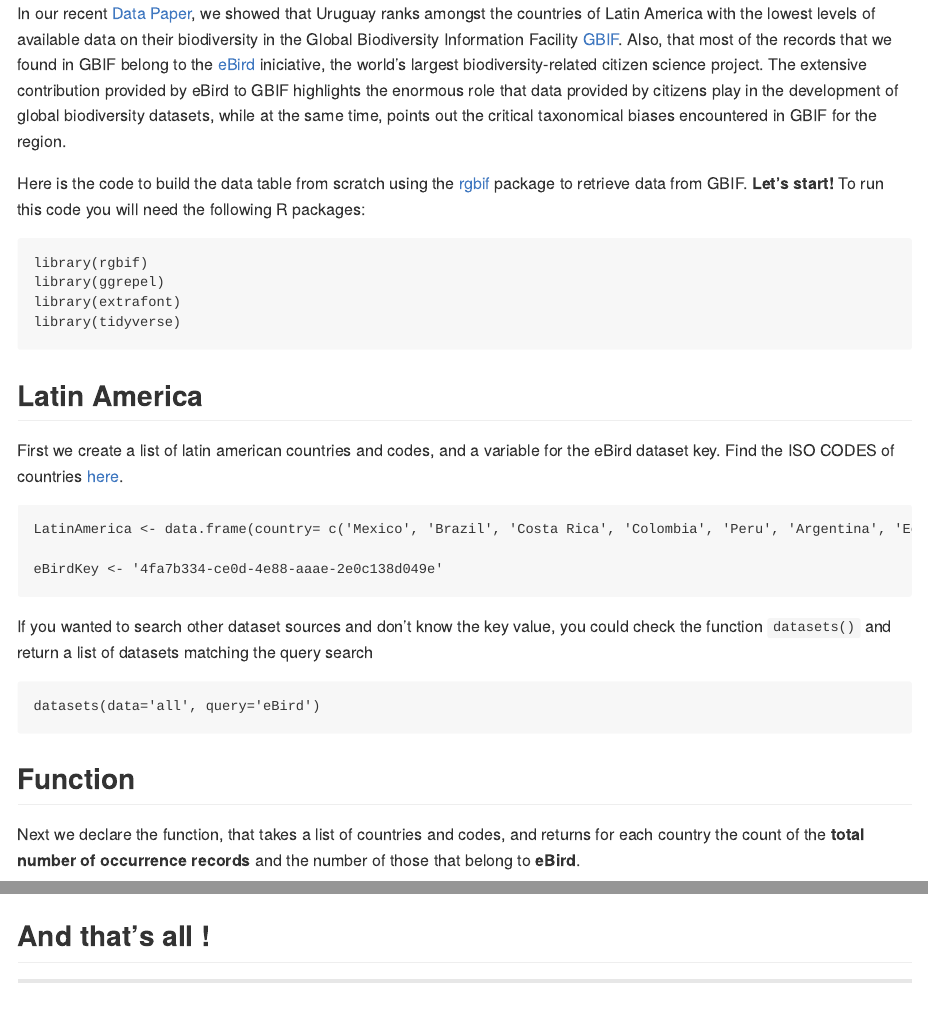
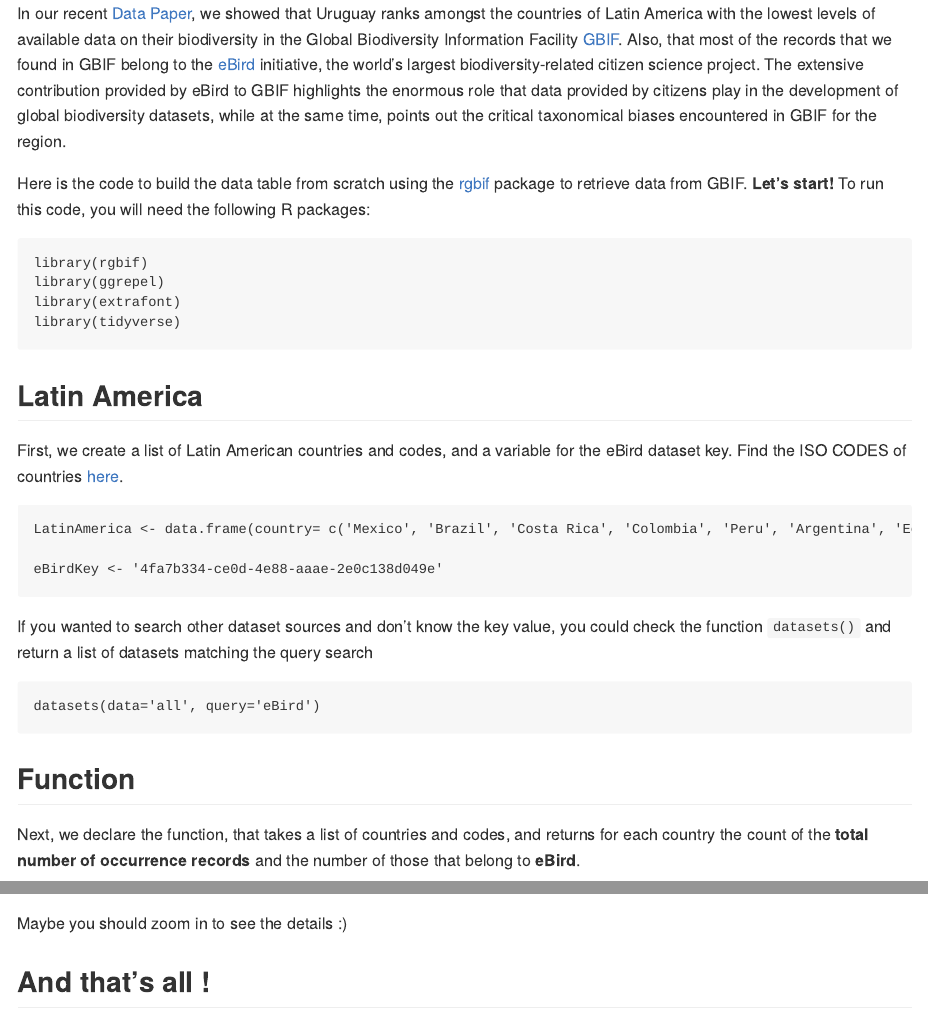
Before and after one commit to bienflorencia/rBiodiversidata, an R Markdown document (GBIF Latin America/GBIF_eBird.Rmd): the page in a window 1100 px wide, from its top, and a second part further down, joined at a grey line. Rendered offline with R 4.5, knitr and Pandoc, with nearby package versions; some code elsewhere in the file could not run offline.

Commit message:
Update GBIF_eBird.Rmd

````diff
--- a/GBIF Latin America/GBIF_eBird.Rmd
+++ b/GBIF Latin America/GBIF_eBird.Rmd
@@ -13,10 +13,10 @@
 library(tidyverse)
 ```
 
-In our recent [Data Paper](https://doi.org/10.3897/BDJ.7.e36226), we showed that Uruguay ranks amongst the countries of Latin America with the lowest levels of available data on their biodiversity in the Global Biodiversity Information Facility [GBIF](https://www.gbif.org/). Also, that most of the records that we found in GBIF belong to the [eBird](https://ebird.org/home) iniciative, the world’s largest biodiversity-related citizen science project. The extensive contribution provided by eBird to GBIF highlights the enormous role that data provided by citizens play in the development of global biodiversity datasets, while at the same time, points out the critical taxonomical biases encountered in GBIF for the region.
+In our recent [Data Paper](https://doi.org/10.3897/BDJ.7.e36226), we showed that Uruguay ranks amongst the countries of Latin America with the lowest levels of available data on their biodiversity in the Global Biodiversity Information Facility [GBIF](https://www.gbif.org/). Also, that most of the records that we found in GBIF belong to the [eBird](https://ebird.org/home) initiative, the world’s largest biodiversity-related citizen science project. The extensive contribution provided by eBird to GBIF highlights the enormous role that data provided by citizens play in the development of global biodiversity datasets, while at the same time, points out the critical taxonomical biases encountered in GBIF for the region.
 
 
-Here is the code to build the data table from scratch using the [rgbif](https://ropensci.org/tutorials/rgbif_tutorial/) package to retrieve data from GBIF. **Let's start!** To run this code you will need the following R packages:
+Here is the code to build the data table from scratch using the [rgbif](https://ropensci.org/tutorials/rgbif_tutorial/) package to retrieve data from GBIF. **Let's start!** To run this code, you will need the following R packages:
 
 ```{r eval=FALSE}
 library(rgbif)
@@ -27,7 +27,7 @@
 
 ## Latin America
 
-First we create a list of latin american countries and codes, and a variable for the eBird dataset key. Find the ISO CODES of countries [here](https://countrycode.org/).
+First, we create a list of Latin American countries and codes, and a variable for the eBird dataset key. Find the ISO CODES of countries [here](https://countrycode.org/).
 
 ```{r}
 LatinAmerica <- data.frame(country= c('Mexico', 'Brazil', 'Costa Rica', 'Colombia', 'Peru', 'Argentina', 'Ecuador', 'Panama', 'Chile', 'Venezuela', 'Belize', 'Honduras', 'Bolivia', 'Guatemala', 'Cuba', 'Nicaragua', 'Paraguay', 'Bahamas', 'Jamaica', 'Trinidad and Tobago', 'Guyana', 'Dominican Republic', 'El Salvador', 'Suriname', 'Uruguay', 'Haití'), code=c('MX', 'BR', 'CR', 'CO', 'PE', 'AR', 'EC', 'PA', 'CL', 'VE', 'BZ', 'HN', 'BO', 'GT', 'CU', 'NI', 'PY', 'BS', 'JM', 'TT', 'GY', 'DO', 'SV', 'SR', 'UY', 'HT'))
@@ -47,7 +47,7 @@
 
 ## Function
 
-Next we declare the function, that takes a list of countries and codes, and returns for each country the count of the **total number of occurrence records** and the number of those that belong to **eBird**.
+Next, we declare the function, that takes a list of countries and codes, and returns for each country the count of the **total number of occurrence records** and the number of those that belong to **eBird**.
 
 ```{r}
 count_country_records <- function(List){
@@ -94,7 +94,7 @@
   theme(text=element_text(family='Calibri', size=12))
 ```
 
-
+Maybe you should zoom in to see the details :)
 
 
 ## And that's all !
````
